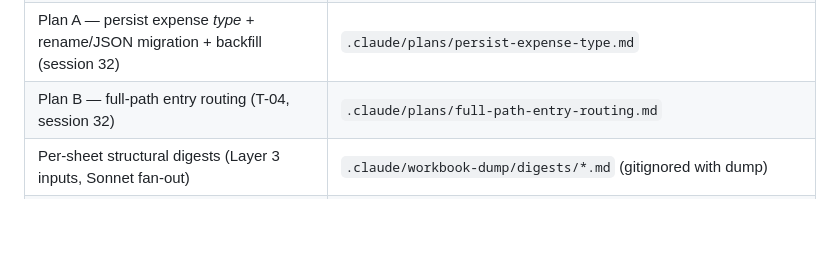
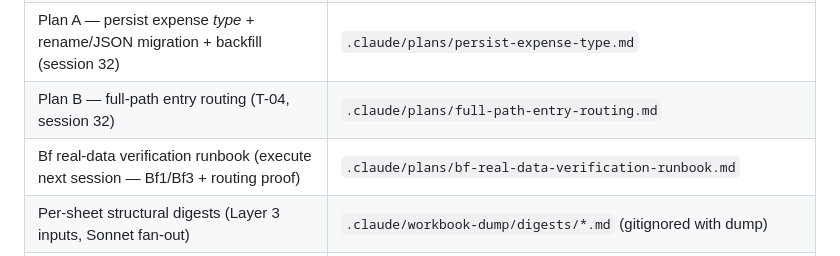
Before and after one commit to leandror172/expense-reporter-experiment, a Markdown page: .claude/index.md, the part around the change. Rendered like a GitHub page; blank space fills up the shorter version.

```diff
--- a/.claude/index.md
+++ b/.claude/index.md
@@ -42,6 +42,7 @@
 | Taxonomy identity key (full-path decision + ambiguity guard, task #5 deferred) | `.claude/plans/taxonomy-identity-key.md` [ref:taxonomy-identity-key] |
 | Plan A — persist expense *type* + rename/JSON migration + backfill (session 32) | `.claude/plans/persist-expense-type.md` |
 | Plan B — full-path entry routing (T-04, session 32) | `.claude/plans/full-path-entry-routing.md` |
+| Bf real-data verification runbook (execute next session — Bf1/Bf3 + routing proof) | `.claude/plans/bf-real-data-verification-runbook.md` |
 | Per-sheet structural digests (Layer 3 inputs, Sonnet fan-out) | `.claude/workbook-dump/digests/*.md` (gitignored with dump) |
 | Template golden master (user-curated, fake data) | `.claude/workbook-template/template-reviewed.xlsx` + `template.xlsx` (generated) |
 | Template build/convergence reports | `.claude/workbook-template/{ambiguities,review-diff,convergence-report}.md` + `diff.py` |
```
Also changed, not shown: .claude/plans/bf-real-data-verification-runbook.md (added, +102 -0 lines).
